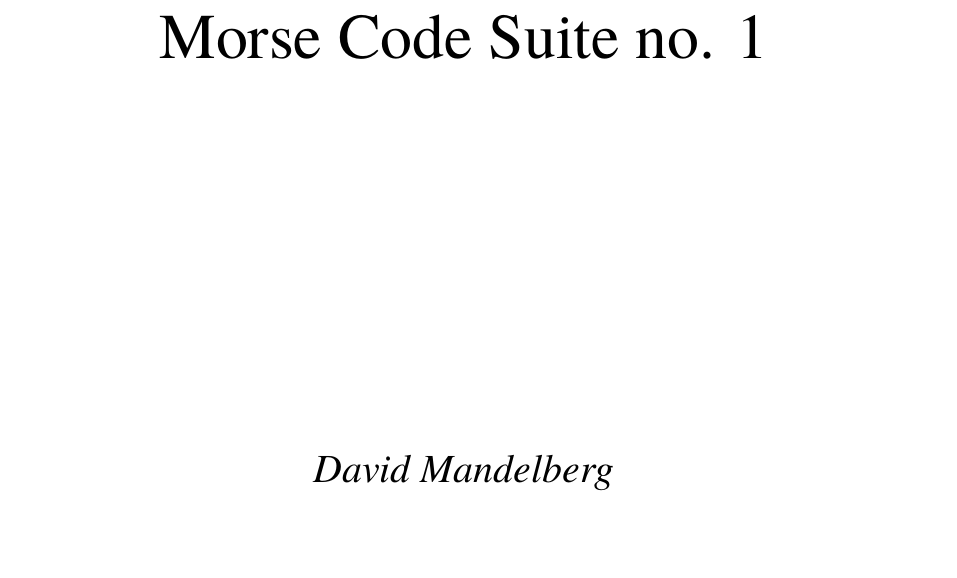
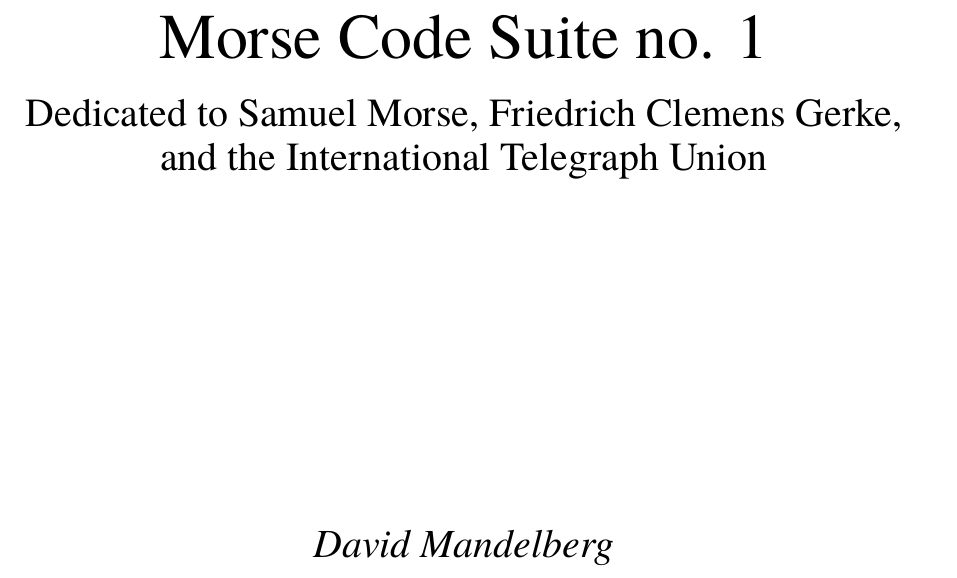
Before and after one commit to dseomn/art, a LaTeX document (morse-code-suite-1/morse-code-suite-1.cover.tex): part of the page, cut so that both start at the same text. Compiled offline with XeLaTeX.

Commit message:
Add dedication.

```diff
--- a/morse-code-suite-1/morse-code-suite-1.cover.tex
+++ b/morse-code-suite-1/morse-code-suite-1.cover.tex
@@ -2,6 +2,7 @@
 
 \composer{David Mandelberg}
 \title{Morse Code Suite no. 1}
+\subtitle{Dedicated to Samuel Morse, Friedrich Clemens Gerke, and the International Telegraph Union}
 \catalog{Fs}{1865}
 
 \begin{document}
```
